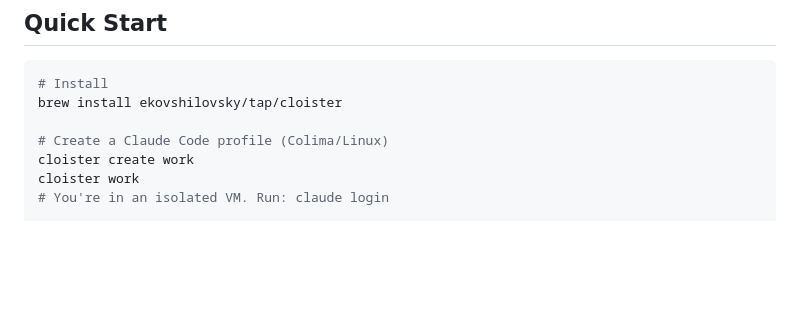
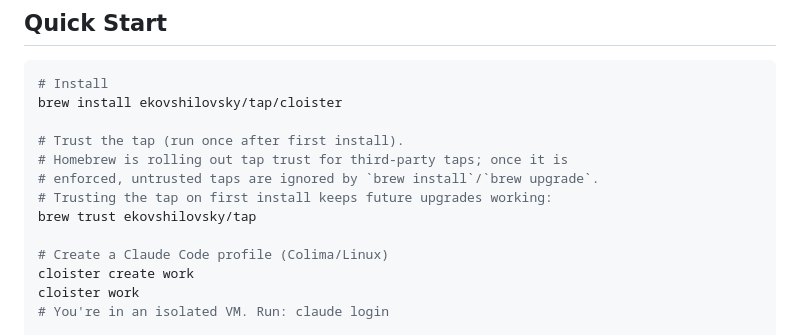
Before and after one commit to ekovshilovsky/cloister, a Markdown page: README.md, the part around the change. Drawn GitHub-style; blank space fills up the shorter version.

Commit message:
docs(readme): add brew trust step to install instructions (#75)
Homebrew is rolling out tap trust for third-party taps; once enforced,
untrusted taps are ignored by install/upgrade. Document running
'brew trust ekovshilovsky/tap' once on first install so future upgrades
keep working.

````diff
--- a/README.md
+++ b/README.md
@@ -51,6 +51,12 @@ graph TB
 ```bash
 # Install
 brew install ekovshilovsky/tap/cloister
+
+# Trust the tap (run once after first install).
+# Homebrew is rolling out tap trust for third-party taps; once it is
+# enforced, untrusted taps are ignored by `brew install`/`brew upgrade`.
+# Trusting the tap on first install keeps future upgrades working:
+brew trust ekovshilovsky/tap
 
 # Create a Claude Code profile (Colima/Linux)
 cloister create work
````
